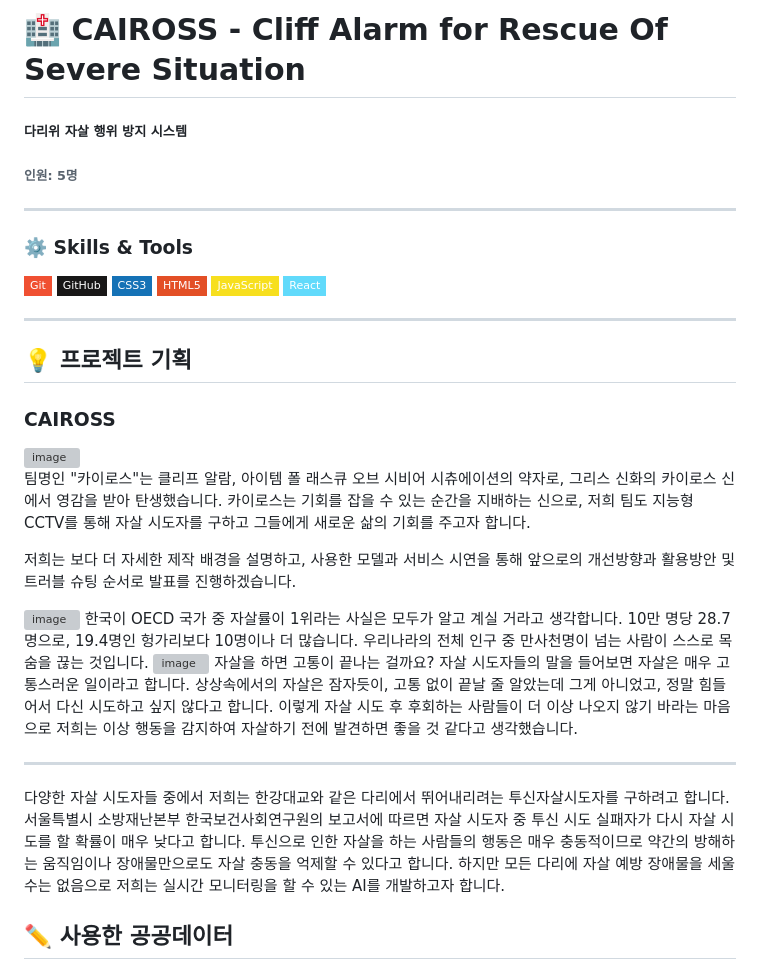
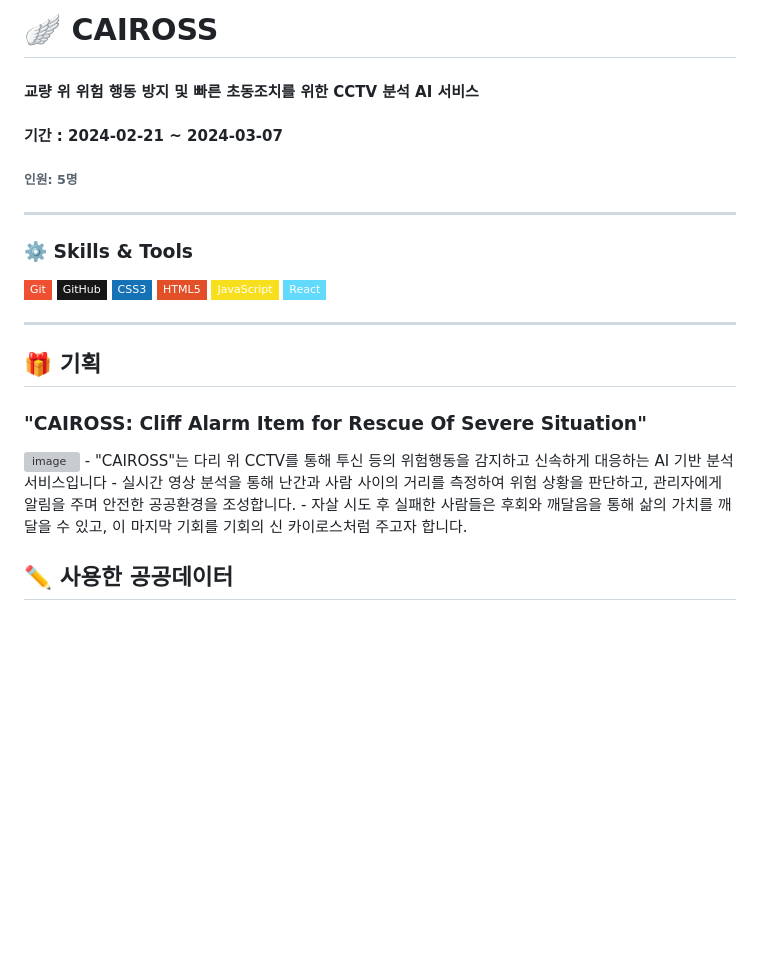
Before and after one commit to zzzxxcc123/CAIROSS, a Markdown page: README.md, the part around the change. GitHub-like rendering; badges without logos; blank space fills up the shorter version; grey boxes are pictures that could not be loaded.

```diff
--- a/README.md
+++ b/README.md
@@ -1,5 +1,6 @@
-# 🏥 CAIROSS - Cliff Alarm for Rescue Of Severe Situation
-##### 다리위 자살 행위 방지 시스템
+# 🪽 CAIROSS
+#### 교량 위 위험 행동 방지 및 빠른 초동조치를 위한 CCTV 분석 AI 서비스
+#### 기간 : 2024-02-21 ~ 2024-03-07
 ###### 인원: 5명
 
 -----------------
@@ -11,35 +12,14 @@
 <img src="https://img.shields.io/badge/JavaScript-F7DF1E?style=flat-square&logo=JavaScript&logoColor=white"/>
 <img src="https://img.shields.io/badge/React-61DAFB?style=flat-square&logo=JavaScript&logoColor=white"/>
 
------------------
-## 💡 프로젝트 기획
-### **CAIROSS**
+----------------
+
+## 🎁 기획
+### "CAIROSS: Cliff Alarm Item for Rescue Of Severe Situation"
 <img width="100%" alt="image" src="https://github.com/zzzxxcc123/CAIROSS/assets/117971016/99aa75fa-ce46-4b2c-8349-b343db49f62b">
-
-팀명인 "카이로스"는 클리프 알람, 아이템 폴 래스큐 오브 시비어 시츄에이션의 약자로,
-그리스 신화의 카이로스 신에서 영감을 받아 탄생했습니다.
-카이로스는 기회를 잡을 수 있는 순간을 지배하는 신으로,
-저희 팀도 지능형 CCTV를 통해 자살 시도자를 구하고 그들에게 새로운 삶의 기회를 주고자 합니다.
-
-저희는 보다 더 자세한 제작 배경을 설명하고, 사용한 모델과 서비스 시연을 통해 앞으로의 개선방향과 활용방안 및 트러블 슈팅 순서로 발표를 진행하겠습니다.
-
-<img width="100%" alt="image" src="https://github.com/zzzxxcc123/CAIROSS/assets/117971016/f255b221-d80a-4e05-a340-ba733db4d580">
-한국이 OECD 국가 중 자살률이 1위라는 사실은 모두가 알고 계실 거라고 생각합니다.
-10만 명당 28.7명으로, 19.4명인 헝가리보다 10명이나 더 많습니다.
-우리나라의 전체 인구 중 만사천명이 넘는 사람이 스스로 목숨을 끊는 것입니다.
-
-<img width="100%" alt="image" src="https://github.com/zzzxxcc123/CAIROSS/assets/117971016/4bb1fa87-0c81-4b5d-930e-ab014c660090">
-자살을 하면 고통이 끝나는 걸까요?  자살 시도자들의 말을 들어보면 자살은 매우 고통스러운 일이라고 합니다.
-상상속에서의 자살은 잠자듯이, 고통 없이 끝날 줄 알았는데 그게 아니었고, 정말 힘들어서 다신 시도하고 싶지 않다고 합니다.
-이렇게 자살 시도 후 후회하는 사람들이 더 이상 나오지 않기 바라는 마음으로 저희는 이상 행동을 감지하여 자살하기 전에 발견하면 좋을 것 같다고 생각했습니다.
-
------------------
-다양한 자살 시도자들 중에서 저희는 한강대교와 같은 다리에서 뛰어내리려는 투신자살시도자를 구하려고 합니다.
-서울특별시 소방재난본부 한국보건사회연구원의 보고서에 따르면
-자살 시도자 중 투신 시도 실패자가 다시 자살 시도를 할 확률이 매우 낮다고 합니다.
-투신으로 인한 자살을 하는 사람들의 행동은 매우 충동적이므로
-약간의 방해하는 움직임이나 장애물만으로도 자살 충동을 억제할 수 있다고 합니다.
-하지만 모든 다리에 자살 예방 장애물을 세울 수는 없음으로 저희는 실시간 모니터링을 할 수 있는 AI를 개발하고자 합니다.
+- "CAIROSS"는 다리 위 CCTV를 통해 투신 등의 위험행동을 감지하고 신속하게 대응하는 AI 기반 분석 서비스입니다
+-  실시간 영상 분석을 통해 난간과 사람 사이의 거리를 측정하여 위험 상황을 판단하고, 관리자에게 알림을 주며 안전한 공공환경을 조성합니다.
+- 자살 시도 후 실패한 사람들은 후회와 깨달음을 통해 삶의 가치를 깨달을 수 있고, 이 마지막 기회를 기회의 신 카이로스처럼 주고자 합니다.
 
 
 ## ✏️ 사용한 공공데이터
```
